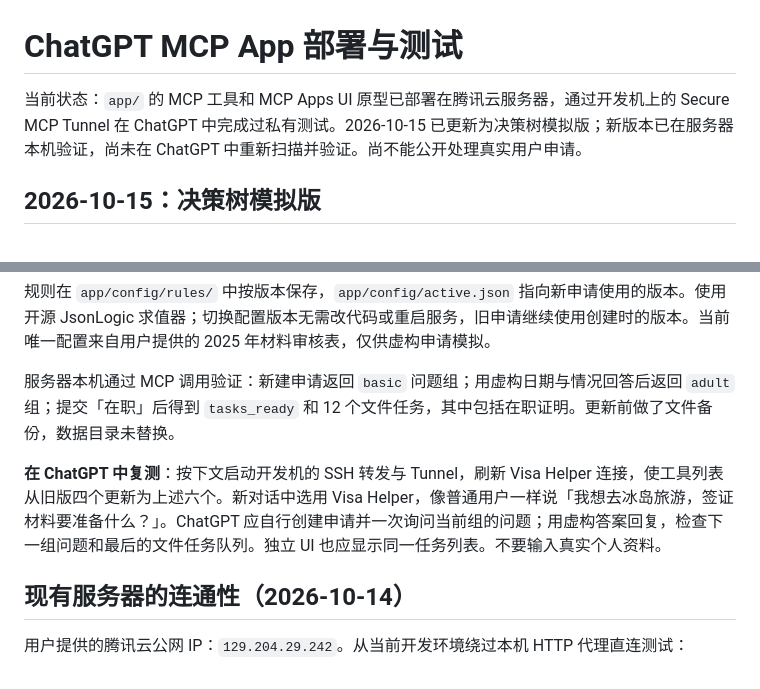
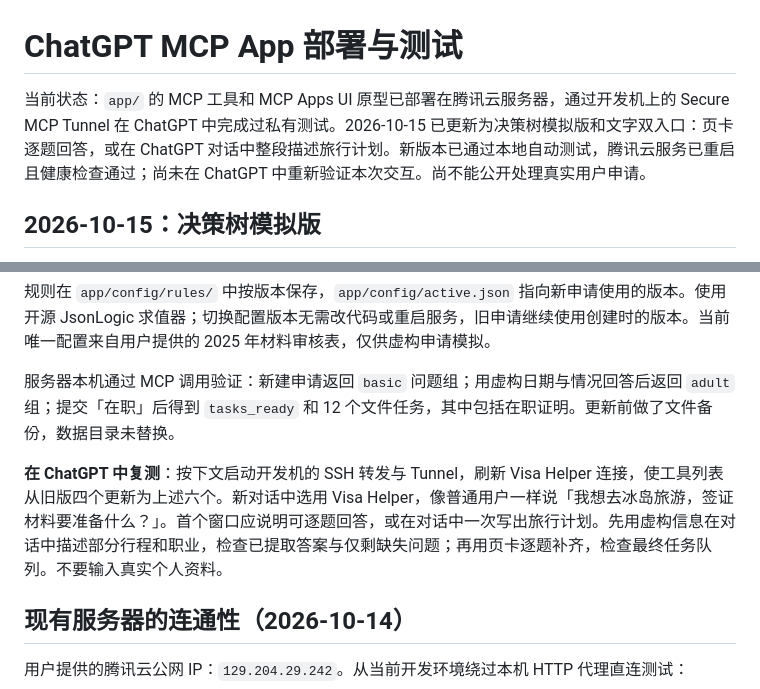
Before and after one commit to YoungAndSure/visa-helper, a Markdown page: docs/deployment.md, 2 parts joined by grey strips. Rendered like a GitHub page.

Commit message:
Record text input staging deployment

```diff
--- a/docs/deployment.md
+++ b/docs/deployment.md
@@ -1,6 +1,6 @@
 # ChatGPT MCP App 部署与测试
 
-当前状态：`app/` 的 MCP 工具和 MCP Apps UI 原型已部署在腾讯云服务器，通过开发机上的 Secure MCP Tunnel 在 ChatGPT 中完成过私有测试。2026-10-15 已更新为决策树模拟版；新版本已在服务器本机验证，尚未在 ChatGPT 中重新扫描并验证。尚不能公开处理真实用户申请。
+当前状态：`app/` 的 MCP 工具和 MCP Apps UI 原型已部署在腾讯云服务器，通过开发机上的 Secure MCP Tunnel 在 ChatGPT 中完成过私有测试。2026-10-15 已更新为决策树模拟版和文字双入口：页卡逐题回答，或在 ChatGPT 对话中整段描述旅行计划。新版本已通过本地自动测试，腾讯云服务已重启且健康检查通过；尚未在 ChatGPT 中重新验证本次交互。尚不能公开处理真实用户申请。
 
 ## 2026-10-15：决策树模拟版
 
@@ -10,7 +10,7 @@
 
 服务器本机通过 MCP 调用验证：新建申请返回 `basic` 问题组；用虚构日期与情况回答后返回 `adult` 组；提交「在职」后得到 `tasks_ready` 和 12 个文件任务，其中包括在职证明。更新前做了文件备份，数据目录未替换。
 
-**在 ChatGPT 中复测**：按下文启动开发机的 SSH 转发与 Tunnel，刷新 Visa Helper 连接，使工具列表从旧版四个更新为上述六个。新对话中选用 Visa Helper，像普通用户一样说「我想去冰岛旅游，签证材料要准备什么？」。ChatGPT 应自行创建申请并一次询问当前组的问题；用虚构答案回复，检查下一组问题和最后的文件任务队列。独立 UI 也应显示同一任务列表。不要输入真实个人资料。
+**在 ChatGPT 中复测**：按下文启动开发机的 SSH 转发与 Tunnel，刷新 Visa Helper 连接，使工具列表从旧版四个更新为上述六个。新对话中选用 Visa Helper，像普通用户一样说「我想去冰岛旅游，签证材料要准备什么？」。首个窗口应说明可逐题回答，或在对话中一次写出旅行计划。先用虚构信息在对话中描述部分行程和职业，检查已提取答案与仅剩缺失问题；再用页卡逐题补齐，检查最终任务队列。不要输入真实个人资料。
 
 ## 现有服务器的连通性（2026-10-14）
 
```
